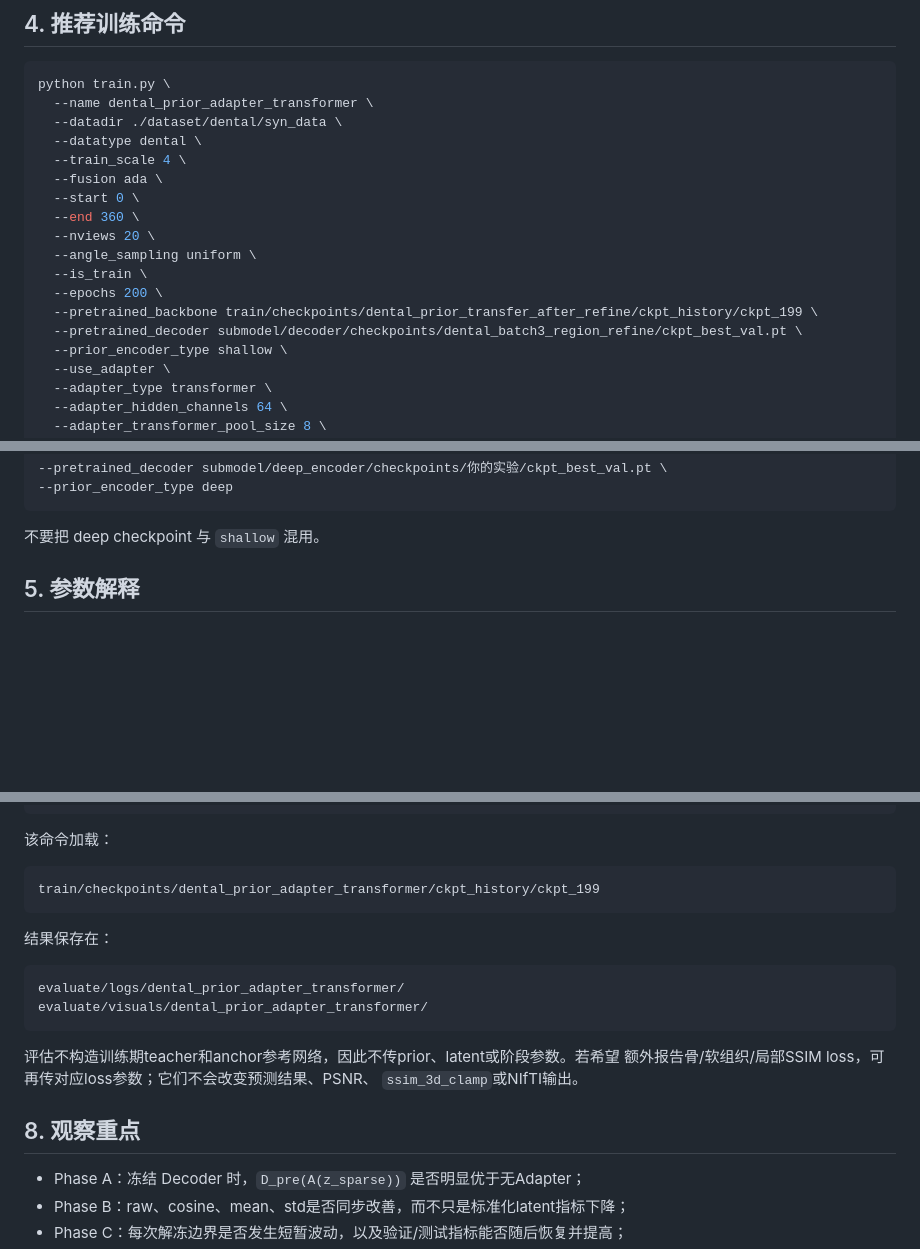
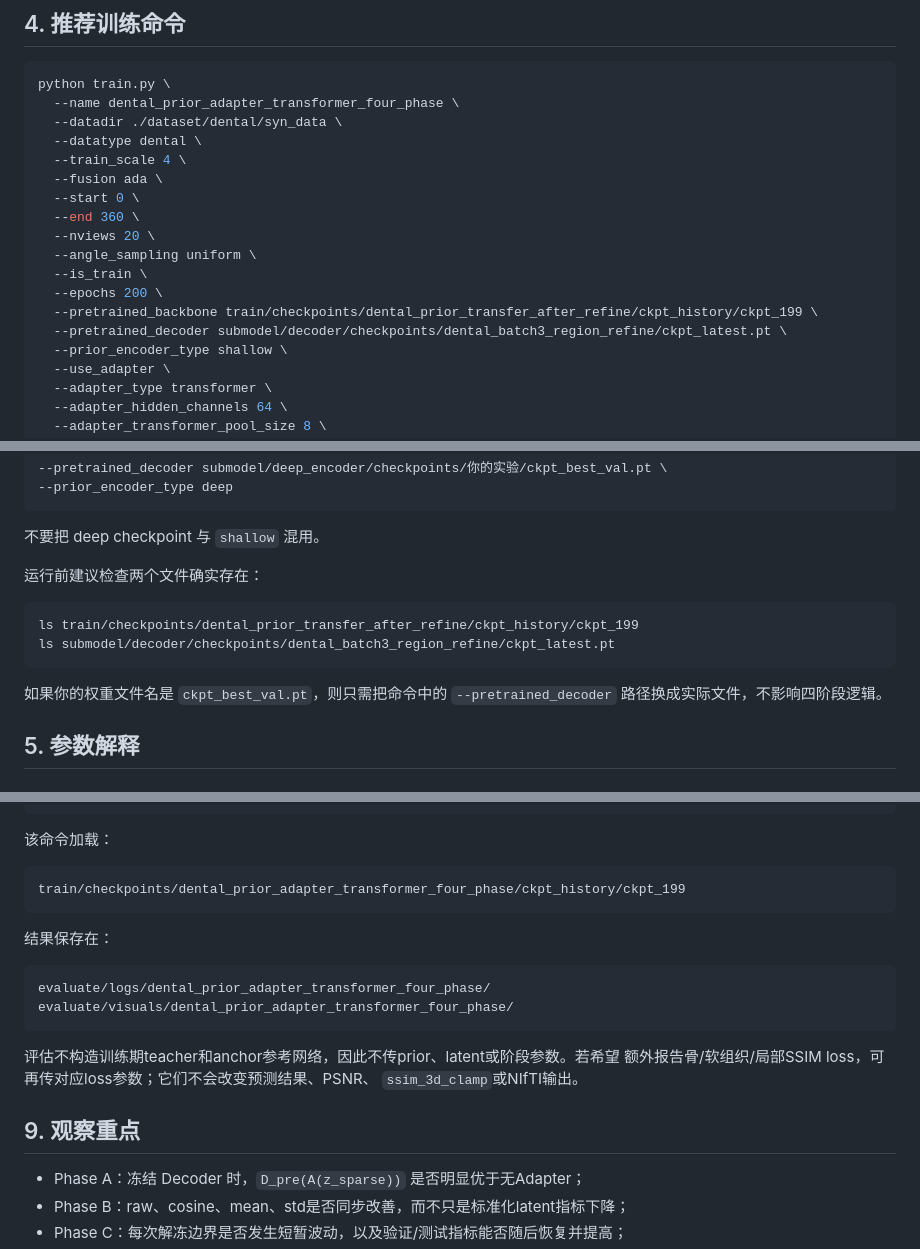
Before and after one commit to zty-dalao/GeCo-Net-Geometric-Consistency-Network-, a Markdown page: submodel/adapter_with_transformer/README.md, 3 parts joined by grey strips. Drawn GitHub-style; blank space fills up the shorter version.

````diff
--- a/submodel/adapter_with_transformer/README.md
+++ b/submodel/adapter_with_transformer/README.md
@@ -101,7 +112,7 @@ Decoder 参数显存；当前 Decoder 的 anchor 前向使用激活重计算以
 
 ```bash
 python train.py \
-  --name dental_prior_adapter_transformer \
+  --name dental_prior_adapter_transformer_four_phase \
   --datadir ./dataset/dental/syn_data \
   --datatype dental \
   --train_scale 4 \
@@ -113,7 +124,7 @@ python train.py \
   --is_train \
   --epochs 200 \
   --pretrained_backbone train/checkpoints/dental_prior_transfer_after_refine/ckpt_history/ckpt_199 \
-  --pretrained_decoder submodel/decoder/checkpoints/dental_batch3_region_refine/ckpt_best_val.pt \
+  --pretrained_decoder submodel/decoder/checkpoints/dental_batch3_region_refine/ckpt_latest.pt \
   --prior_encoder_type shallow \
   --use_adapter \
   --adapter_type transformer \
@@ -158,6 +169,16 @@ python train.py \
 ```
 
 不要把 deep checkpoint 与 `shallow` 混用。
+
+运行前建议检查两个文件确实存在：
+
+```bash
+ls train/checkpoints/dental_prior_transfer_after_refine/ckpt_history/ckpt_199
+ls submodel/decoder/checkpoints/dental_batch3_region_refine/ckpt_latest.pt
+```
+
+如果你的权重文件名是 `ckpt_best_val.pt`，则只需把命令中的
+`--pretrained_decoder` 路径换成实际文件，不影响四阶段逻辑。
 
 ## 5. 参数解释
 
@@ -254,21 +314,21 @@ python evaluate.py \
 该命令加载：
 
 ```text
-train/checkpoints/dental_prior_adapter_transformer/ckpt_history/ckpt_199
+train/checkpoints/dental_prior_adapter_transformer_four_phase/ckpt_history/ckpt_199
 ```
 
 结果保存在：
 
 ```text
-evaluate/logs/dental_prior_adapter_transformer/
-evaluate/visuals/dental_prior_adapter_transformer/
+evaluate/logs/dental_prior_adapter_transformer_four_phase/
+evaluate/visuals/dental_prior_adapter_transformer_four_phase/
 ```
 
 评估不构造训练期teacher和anchor参考网络，因此不传prior、latent或阶段参数。若希望
 额外报告骨/软组织/局部SSIM loss，可再传对应loss参数；它们不会改变预测结果、PSNR、
 `ssim_3d_clamp`或NIfTI输出。
 
-## 8. 观察重点
+## 9. 观察重点
 
 - Phase A：冻结 Decoder 时，`D_pre(A(z_sparse))` 是否明显优于无Adapter；
 - Phase B：raw、cosine、mean、std是否同步改善，而不只是标准化latent指标下降；
````
Also changed, not shown: other parts of submodel/adapter_with_transformer/README.md (+53 -3 lines).
